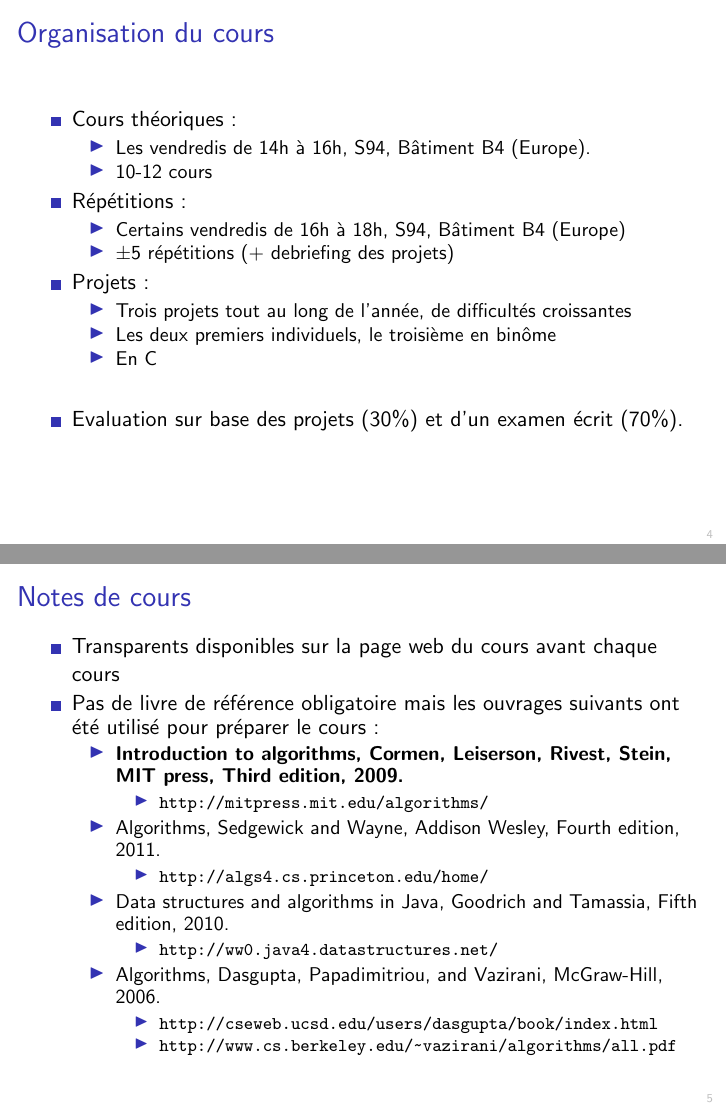
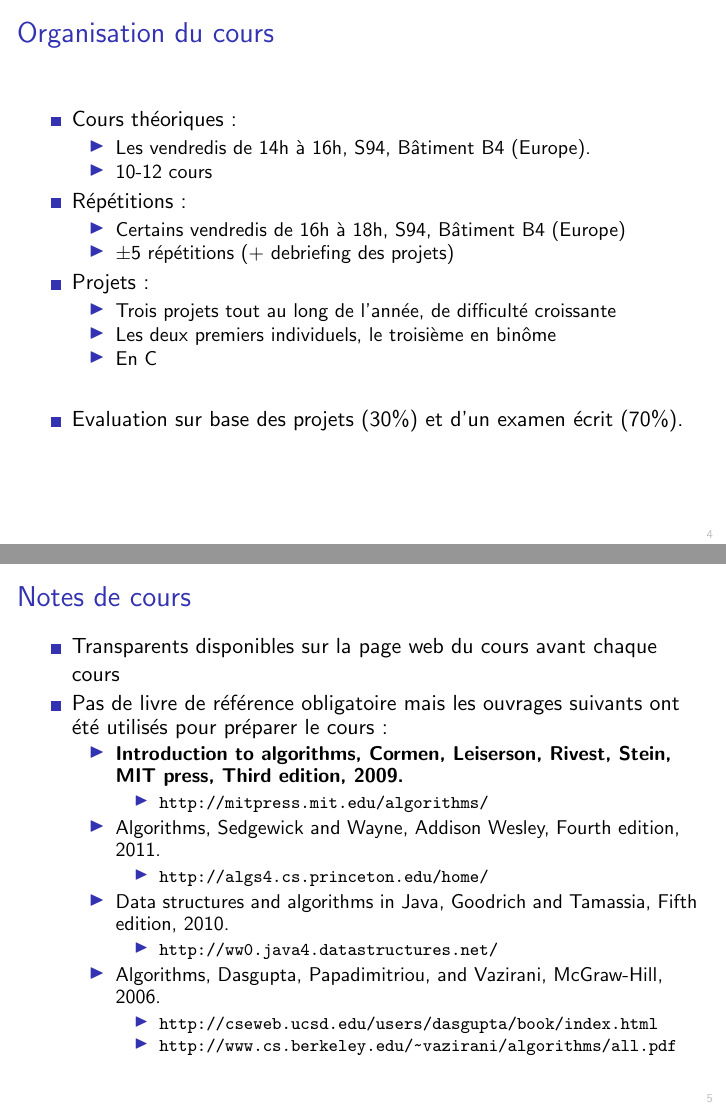
Before and after one commit to abhamza/SDA, LaTeX slides (slides.tex, which reads 00-organisation.tex): pages 4 and 5 of 51, joined at a grey line. Compiled offline with pdfLaTeX.

Commit message:
Organisation: typos

```diff
--- a/00-organisation.tex
+++ b/00-organisation.tex
@@ -56,7 +56,7 @@ Suite du cours d'introduction à l'informatique et précède le cours de techniq
 \end{itemize}
 \item Projets:
 \begin{itemize}
-\item Trois projets tout au long de l'année, de difficultés croissantes
+\item Trois projets tout au long de l'année, de difficulté croissante
 \item Les deux premiers individuels, le troisième en binôme
 \item En C
 \end{itemize}
@@ -87,7 +87,7 @@ En plus de ça, il est recommandé d'essayer d'implémenter et de tester les alg
 \begin{frame}{Notes de cours}
 \begin{itemize}
 \item Transparents disponibles sur la page web du cours avant chaque cours
-\item Pas de livre de référence obligatoire mais les ouvrages suivants ont été utilisé pour préparer le cours:
+\item Pas de livre de référence obligatoire mais les ouvrages suivants ont été utilisés pour préparer le cours:
 {\small
 \begin{itemize}
 \item {\bf Introduction to algorithms, Cormen, Leiserson, Rivest, Stein, MIT press, Third edition, 2009.}
```
Also changed, not shown: 00-organisation.tex (2 more changed lines).
